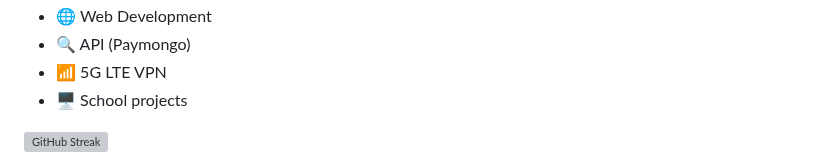
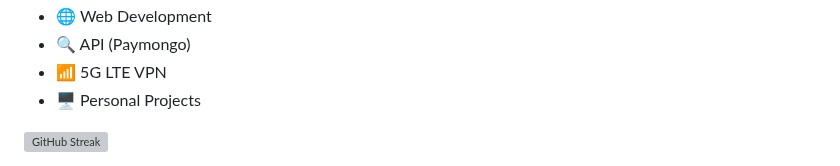
Before and after one commit to YlunoZup/YlunoZup, a Markdown page: README.md, the part around the change. Rendered like a GitHub page; grey boxes are pictures that could not be loaded.

```diff
--- a/README.md
+++ b/README.md
@@ -73,7 +73,7 @@
       <li>🌐 Web Development</li>
       <li>🔍 API (Paymongo)</li>
       <li>📶 5G LTE VPN</li>
-      <li>🖥️ School projects</li>
+      <li>🖥️ Personal Projects</li>
     </ul>
   </div>
   <div style="flex-shrink: 0;">
```
